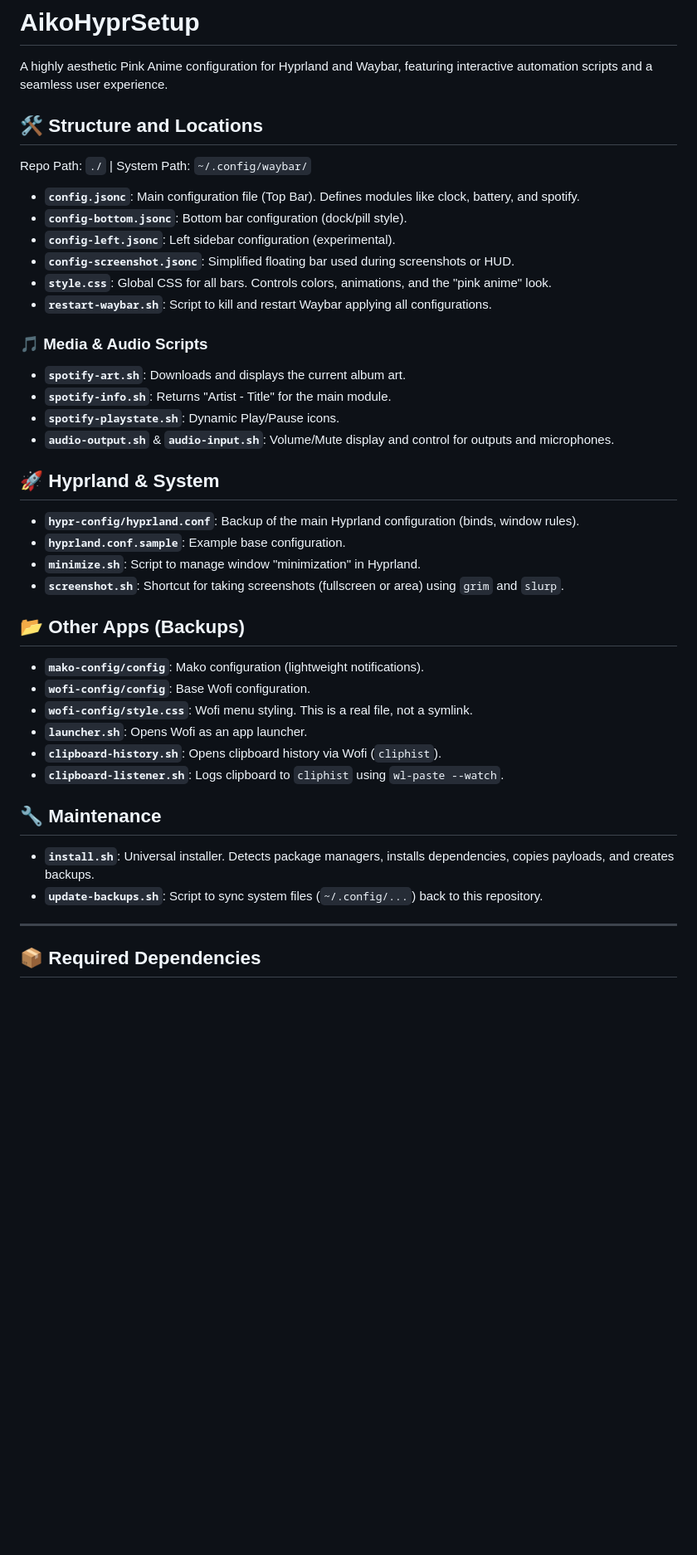
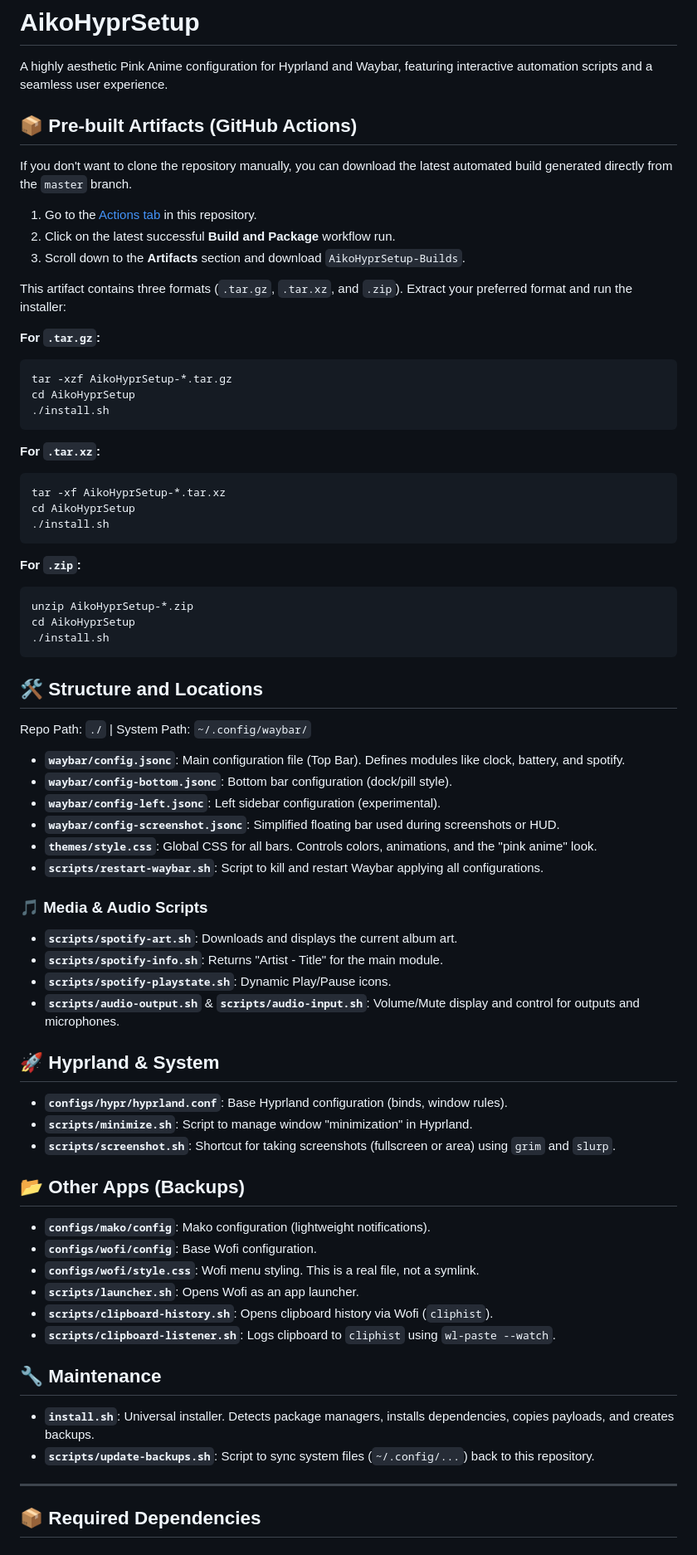
Before and after one commit to watashi-00/AikoHyprSetup, a Markdown page: README.md, the part around one of its changes. Shown at 83% size. GitHub-like rendering; blank space fills up the shorter version.

Commit message:
docs: add instructions for downloading and extracting GitHub Actions builds

````diff
--- a/README.md
+++ b/README.md
@@ -2,40 +2,69 @@
 
 A highly aesthetic Pink Anime configuration for Hyprland and Waybar, featuring interactive automation scripts and a seamless user experience.
 
+## 📦 Pre-built Artifacts (GitHub Actions)
+
+If you don't want to clone the repository manually, you can download the latest automated build generated directly from the `master` branch.
+
+1. Go to the [Actions tab](https://github.com/watashi-00/AikoHyprSetup/actions) in this repository.
+2. Click on the latest successful **Build and Package** workflow run.
+3. Scroll down to the **Artifacts** section and download `AikoHyprSetup-Builds`.
+
+This artifact contains three formats (`.tar.gz`, `.tar.xz`, and `.zip`). Extract your preferred format and run the installer:
+
+**For `.tar.gz`:**
+```bash
+tar -xzf AikoHyprSetup-*.tar.gz
+cd AikoHyprSetup
+./install.sh
+```
+
+**For `.tar.xz`:**
+```bash
+tar -xf AikoHyprSetup-*.tar.xz
+cd AikoHyprSetup
+./install.sh
+```
+
+**For `.zip`:**
+```bash
+unzip AikoHyprSetup-*.zip
+cd AikoHyprSetup
+./install.sh
+```
 
 ## 🛠️ Structure and Locations
 Repo Path: `./` | System Path: `~/.config/waybar/`
 
-*   **`config.jsonc`**: Main configuration file (Top Bar). Defines modules like clock, battery, and spotify.
-*   **`config-bottom.jsonc`**: Bottom bar configuration (dock/pill style).
-*   **`config-left.jsonc`**: Left sidebar configuration (experimental).
-*   **`config-screenshot.jsonc`**: Simplified floating bar used during screenshots or HUD.
-*   **`style.css`**: Global CSS for all bars. Controls colors, animations, and the "pink anime" look.
-*   **`restart-waybar.sh`**: Script to kill and restart Waybar applying all configurations.
+*   **`waybar/config.jsonc`**: Main configuration file (Top Bar). Defines modules like clock, battery, and spotify.
+*   **`waybar/config-bottom.jsonc`**: Bottom bar configuration (dock/pill style).
+*   **`waybar/config-left.jsonc`**: Left sidebar configuration (experimental).
+*   **`waybar/config-screenshot.jsonc`**: Simplified floating bar used during screenshots or HUD.
+*   **`themes/style.css`**: Global CSS for all bars. Controls colors, animations, and the "pink anime" look.
+*   **`scripts/restart-waybar.sh`**: Script to kill and restart Waybar applying all configurations.
 
 ### 🎵 Media & Audio Scripts
-*   **`spotify-art.sh`**: Downloads and displays the current album art.
-*   **`spotify-info.sh`**: Returns "Artist - Title" for the main module.
-*   **`spotify-playstate.sh`**: Dynamic Play/Pause icons.
-*   **`audio-output.sh`** & **`audio-input.sh`**: Volume/Mute display and control for outputs and microphones.
+*   **`scripts/spotify-art.sh`**: Downloads and displays the current album art.
+*   **`scripts/spotify-info.sh`**: Returns "Artist - Title" for the main module.
+*   **`scripts/spotify-playstate.sh`**: Dynamic Play/Pause icons.
+*   **`scripts/audio-output.sh`** & **`scripts/audio-input.sh`**: Volume/Mute display and control for outputs and microphones.
 
 ## 🚀 Hyprland & System
-*   **`hypr-config/hyprland.conf`**: Backup of the main Hyprland configuration (binds, window rules).
-*   **`hyprland.conf.sample`**: Example base configuration.
-*   **`minimize.sh`**: Script to manage window "minimization" in Hyprland.
-*   **`screenshot.sh`**: Shortcut for taking screenshots (fullscreen or area) using `grim` and `slurp`.
+*   **`configs/hypr/hyprland.conf`**: Base Hyprland configuration (binds, window rules).
+*   **`scripts/minimize.sh`**: Script to manage window "minimization" in Hyprland.
+*   **`scripts/screenshot.sh`**: Shortcut for taking screenshots (fullscreen or area) using `grim` and `slurp`.
 
 ## 📂 Other Apps (Backups)
-*   **`mako-config/config`**: Mako configuration (lightweight notifications).
-*   **`wofi-config/config`**: Base Wofi configuration.
-*   **`wofi-config/style.css`**: Wofi menu styling. This is a real file, not a symlink.
-*   **`launcher.sh`**: Opens Wofi as an app launcher.
-*   **`clipboard-history.sh`**: Opens clipboard history via Wofi (`cliphist`).
-*   **`clipboard-listener.sh`**: Logs clipboard to `cliphist` using `wl-paste --watch`.
+*   **`configs/mako/config`**: Mako configuration (lightweight notifications).
+*   **`configs/wofi/config`**: Base Wofi configuration.
+*   **`configs/wofi/style.css`**: Wofi menu styling. This is a real file, not a symlink.
+*   **`scripts/launcher.sh`**: Opens Wofi as an app launcher.
+*   **`scripts/clipboard-history.sh`**: Opens clipboard history via Wofi (`cliphist`).
+*   **`scripts/clipboard-listener.sh`**: Logs clipboard to `cliphist` using `wl-paste --watch`.
 
 ## 🔧 Maintenance
 *   **`install.sh`**: Universal installer. Detects package managers, installs dependencies, copies payloads, and creates backups.
-*   **`update-backups.sh`**: Script to sync system files (`~/.config/...`) back to this repository.
+*   **`scripts/update-backups.sh`**: Script to sync system files (`~/.config/...`) back to this repository.
 
 ---
 
````
Also changed, not shown: other parts of README.md (+14 -11 lines).
